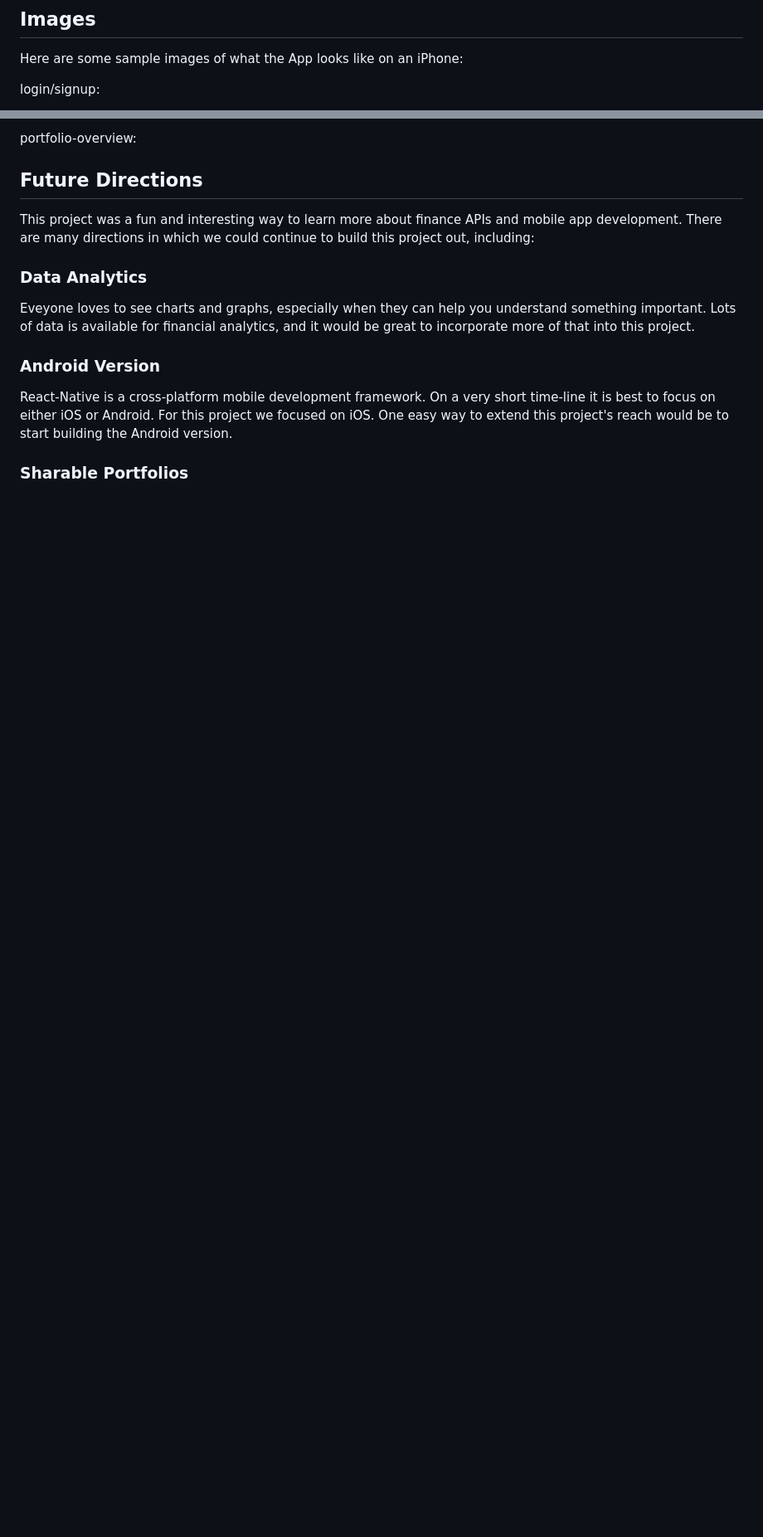
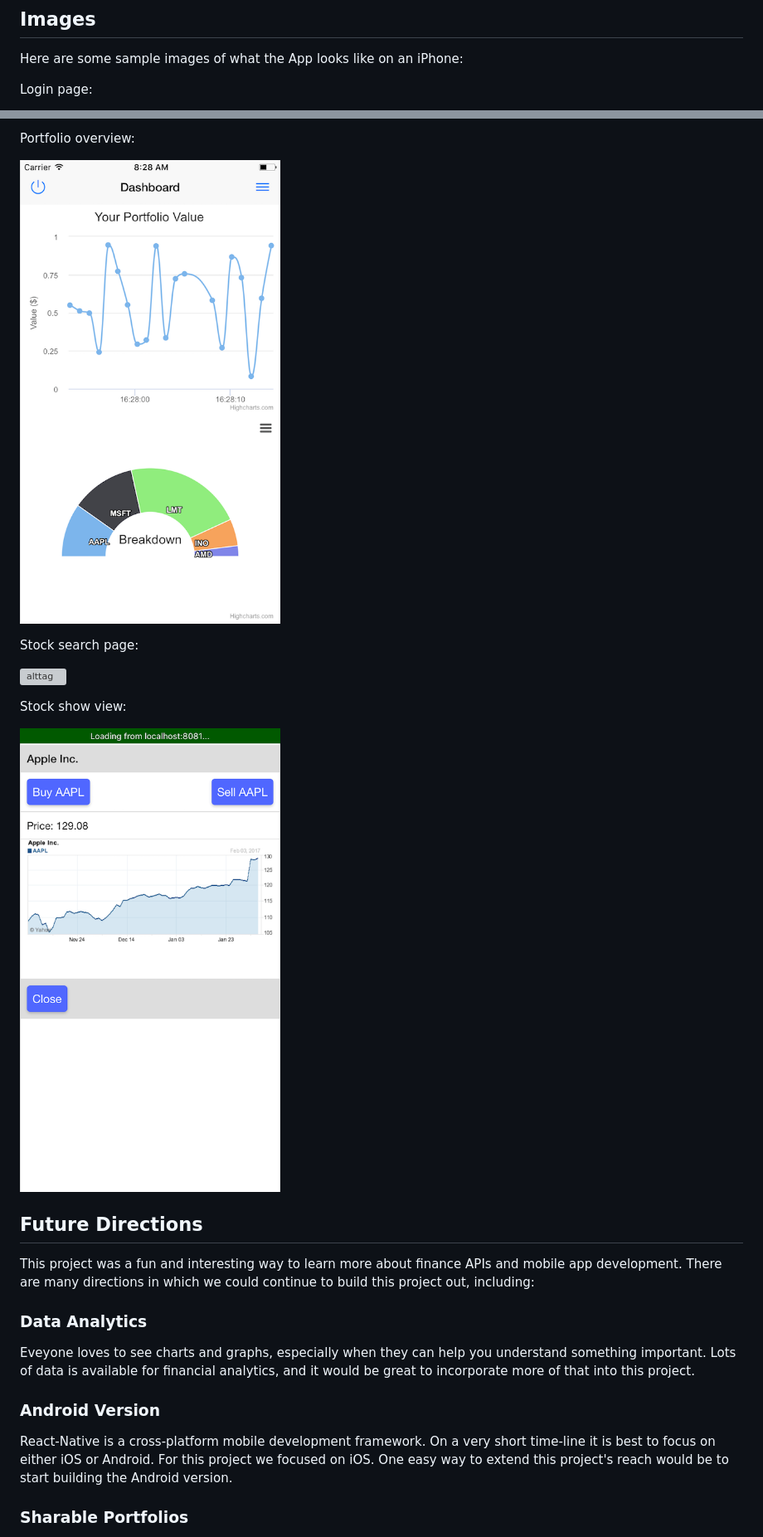
Before and after one commit to kevinmoore9/flex-project, a Markdown page: README.md, 2 parts joined by grey strips. Shown: that part at 83% size. Drawn GitHub-style; pictures changed too: docs/images/profile-overview.png (added), docs/images/stock-show.png (added); blank space fills up the shorter version; grey boxes are pictures that could not be loaded.

```diff
--- a/README.md
+++ b/README.md
@@ -32,5 +32,5 @@ The Jbuilder gem helps render JSON objects that are sent to the React native fro
 
 Here are some sample images of what the App looks like on an iPhone:
 
-login/signup:
+Login page:
 
@@ -38,5 +38,16 @@ Stock-show view:
 
-portfolio-overview:
+Portfolio overview:
+
+![alttag](./docs/images/profile-overview.png)
+
+Stock search page:
+
+![alttag](./docs/images/searchstocks.gif)
+
+Stock show view:
+
+![alttag](./docs/images/stock-show.png)
+
 
 
 ## Future Directions
```
Also changed, not shown: other parts of README.md (+1 -1 lines), docs/images/stock-search.png (added), 2 other files.
